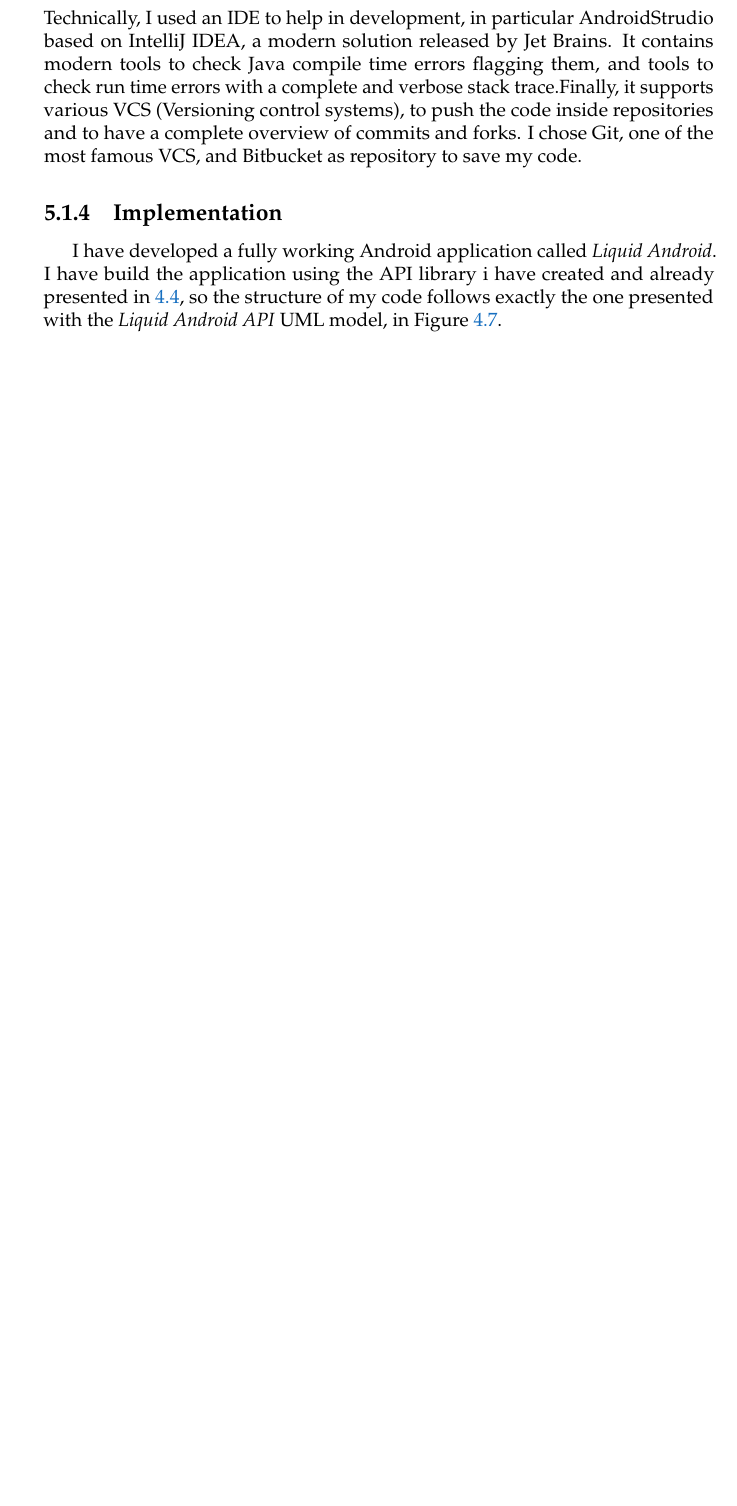
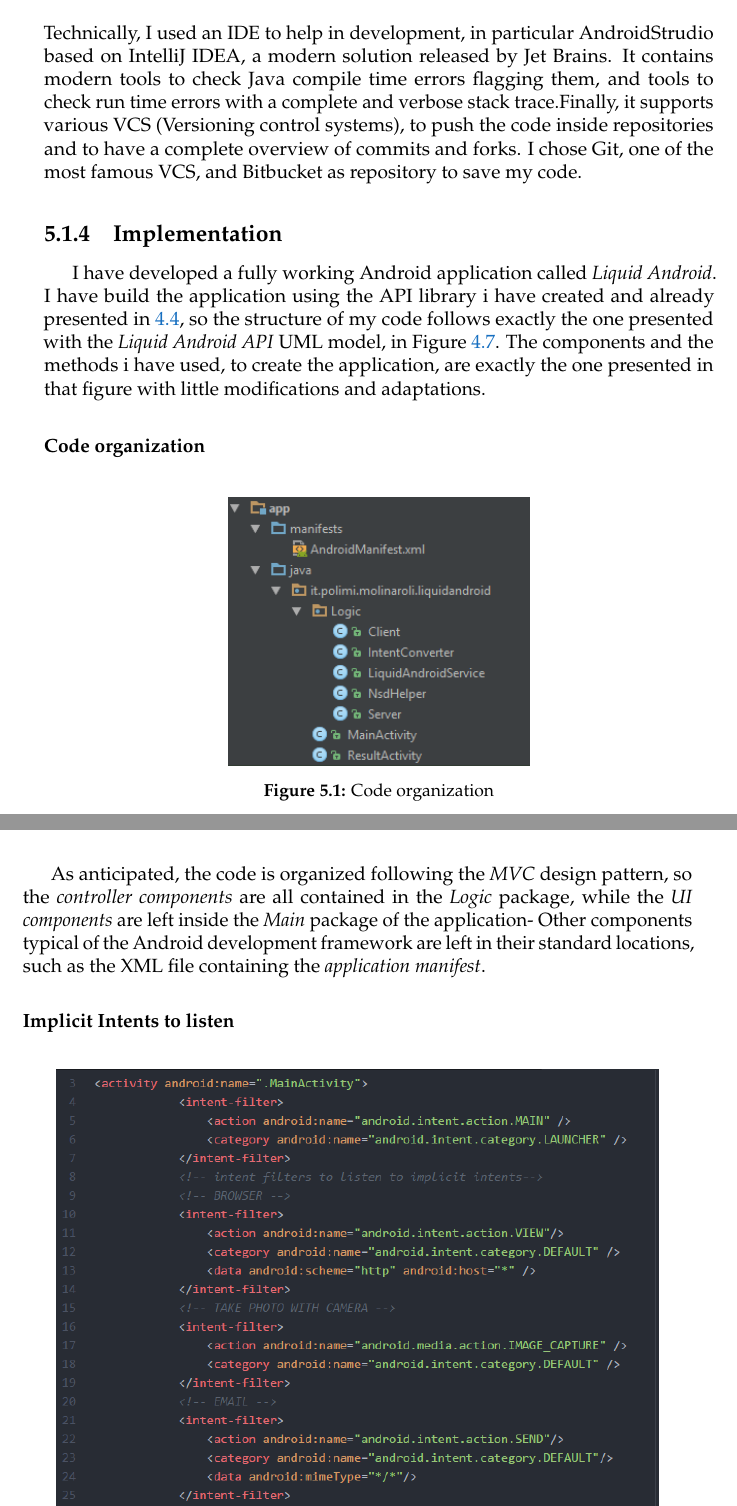
Before and after one commit to mola15/LiquidAndroid, a LaTeX thesis (tex/Tesi.tex, which reads tex/MainMatter/ProofOfConcept.tex): part of page 84 of 90 before the commit and two parts of pages 84 and 85 of 92 after it, the two joined at a grey line, cut so that both start at the same text, the shorter picture padded with empty space. The pictures show the PDF file tex/Tesi.pdf that the author committed with the source.

Commit message:
inizio capitolo 5

```diff
--- a/tex/MainMatter/ProofOfConcept.tex
+++ b/tex/MainMatter/ProofOfConcept.tex
@@ -83,4 +85,20 @@
 repositories and to have a complete overview of commits and forks. I chose Git,
 one of the most famous VCS, and Bitbucket as repository to save my code.
 \subsection{Implementation}
-I have developed a fully working Android application called \textit{Liquid Android}. I have build the application using the API library i have created and already presented in \ref{API}, so the structure of my code follows exactly the one presented with the \textit{Liquid Android API} UML model, in \figurename~\ref{fig:4.7}.
+I have developed a fully working Android application called \textit{Liquid Android}. I have build the application using the API library i have created and already presented in \ref{API}, so the structure of my code follows exactly the one presented with the \textit{Liquid Android API} UML model, in \figurename~\ref{fig:4.7}. The components and the methods i have used, to create the application, are exactly the one presented in that figure with little modifications and adaptations.
+\subsubsection{Code organization}
+\begin{figure}[h]
+	\centering
+	\includegraphics[width=.45\textwidth]{package}
+	\caption{Code organization}
+	\label{fig:5.1}
+\end{figure}
+As anticipated, the code is organized following the \textit{MVC} design pattern, so the \textit{controller components} are all contained in the \textit{Logic} package, while the \textit{UI components} are left inside the \textit{Main} package of the application- Other components typical of the Android development framework are left in their standard locations, such as the XML file containing the \textit{application manifest}.
+
+\subsubsection{Implicit Intents to listen}
+\begin{figure}[h]
+	\centering
+	\includegraphics[width=.9\textwidth]{manifest}
+	\caption{Liquid Android MainActivity Manifest}
+	\label{fig:5.2}
+\end{figure}
```
Also changed, not shown: tex/Tesi.tex (+2 -0 lines), tex/Immagini/Solution/manifest.png (added), tex/Immagini/Solution/package.png (added), tex/Tesi.pdf, tex/MainMatter/ProofOfConcept.tex (9 more changed lines), 6 other files.
